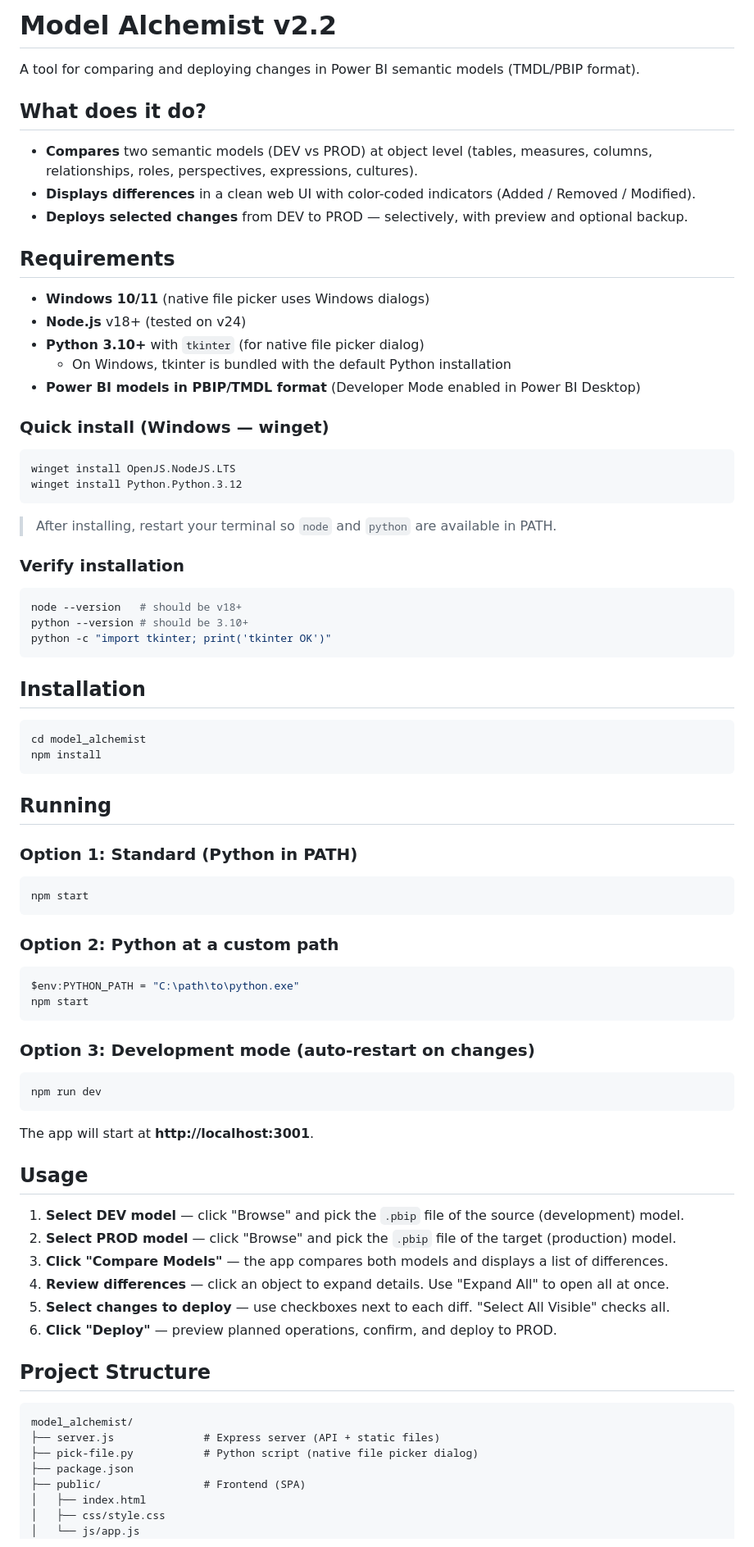
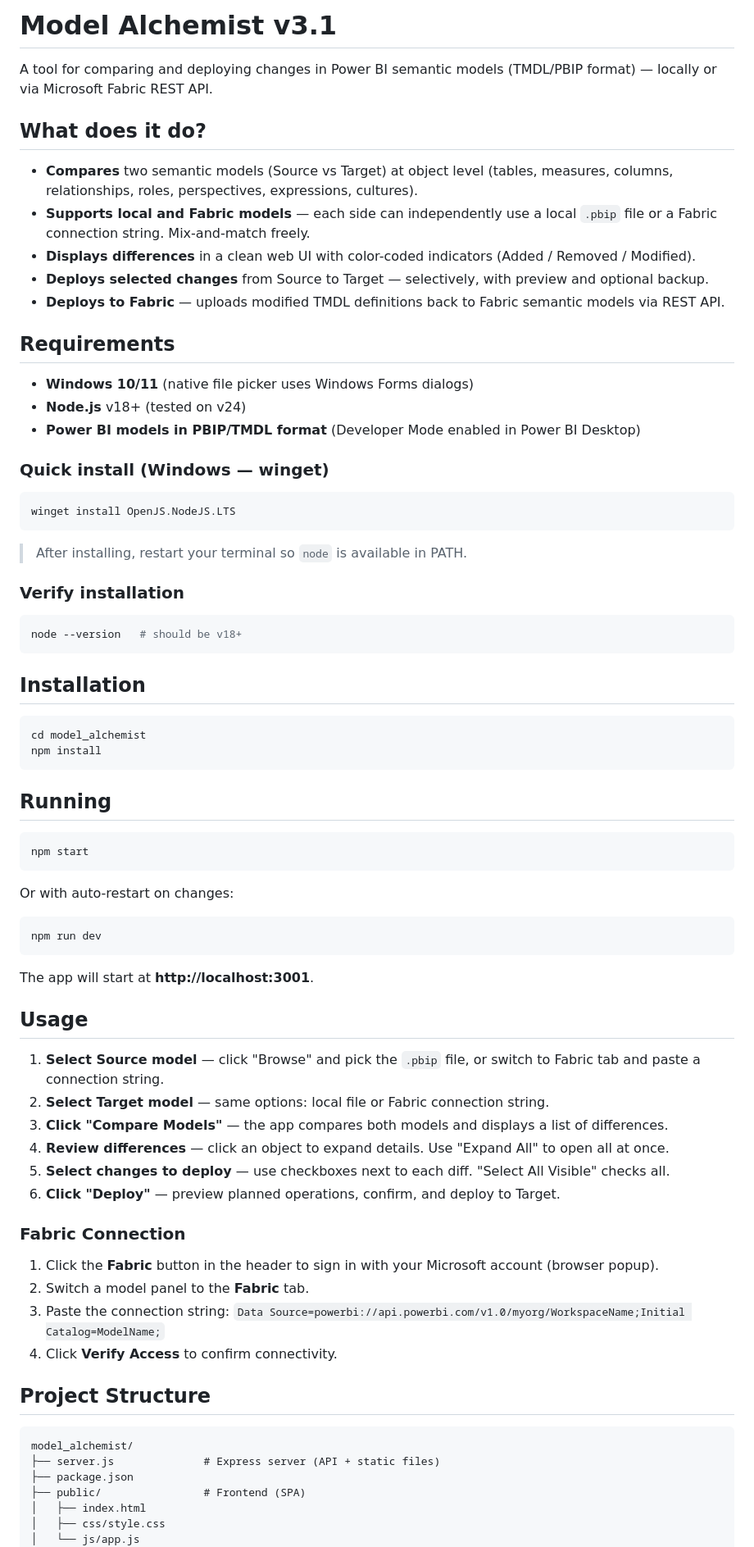
Before and after one commit to goreckir/model_alchemist, a Markdown page: README.md, the part around one of its changes. Shown at 82% size. GitHub-like rendering.

````diff
--- a/README.md
+++ b/README.md
@@ -1,36 +1,33 @@
-# Model Alchemist v2.2
+# Model Alchemist v3.1
 
-A tool for comparing and deploying changes in Power BI semantic models (TMDL/PBIP format).
+A tool for comparing and deploying changes in Power BI semantic models (TMDL/PBIP format) — locally or via Microsoft Fabric REST API.
 
 ## What does it do?
 
-- **Compares** two semantic models (DEV vs PROD) at object level (tables, measures, columns, relationships, roles, perspectives, expressions, cultures).
+- **Compares** two semantic models (Source vs Target) at object level (tables, measures, columns, relationships, roles, perspectives, expressions, cultures).
+- **Supports local and Fabric models** — each side can independently use a local `.pbip` file or a Fabric connection string. Mix-and-match freely.
 - **Displays differences** in a clean web UI with color-coded indicators (Added / Removed / Modified).
-- **Deploys selected changes** from DEV to PROD — selectively, with preview and optional backup.
+- **Deploys selected changes** from Source to Target — selectively, with preview and optional backup.
+- **Deploys to Fabric** — uploads modified TMDL definitions back to Fabric semantic models via REST API.
 
 ## Requirements
 
-- **Windows 10/11** (native file picker uses Windows dialogs)
+- **Windows 10/11** (native file picker uses Windows Forms dialogs)
 - **Node.js** v18+ (tested on v24)
-- **Python 3.10+** with `tkinter` (for native file picker dialog)
-  - On Windows, tkinter is bundled with the default Python installation
 - **Power BI models in PBIP/TMDL format** (Developer Mode enabled in Power BI Desktop)
 
 ### Quick install (Windows — winget)
 
 ```powershell
 winget install OpenJS.NodeJS.LTS
-winget install Python.Python.3.12
 ```
 
-> After installing, restart your terminal so `node` and `python` are available in PATH.
+> After installing, restart your terminal so `node` is available in PATH.
 
 ### Verify installation
 
 ```powershell
 node --version   # should be v18+
-python --version # should be 3.10+
-python -c "import tkinter; print('tkinter OK')"
 ```
 
 ## Installation
@@ -42,20 +39,11 @@ npm install
 
 ## Running
 
-### Option 1: Standard (Python in PATH)
-
 ```bash
 npm start
 ```
 
-### Option 2: Python at a custom path
-
-```powershell
-$env:PYTHON_PATH = "C:\path\to\python.exe"
-npm start
-```
-
-### Option 3: Development mode (auto-restart on changes)
+Or with auto-restart on changes:
 
 ```bash
 npm run dev
@@ -65,19 +53,25 @@ The app will start at **http://localhost:3001**.
 
 ## Usage
 
-1. **Select DEV model** — click "Browse" and pick the `.pbip` file of the source (development) model.
-2. **Select PROD model** — click "Browse" and pick the `.pbip` file of the target (production) model.
+1. **Select Source model** — click "Browse" and pick the `.pbip` file, or switch to Fabric tab and paste a connection string.
+2. **Select Target model** — same options: local file or Fabric connection string.
 3. **Click "Compare Models"** — the app compares both models and displays a list of differences.
 4. **Review differences** — click an object to expand details. Use "Expand All" to open all at once.
 5. **Select changes to deploy** — use checkboxes next to each diff. "Select All Visible" checks all.
-6. **Click "Deploy"** — preview planned operations, confirm, and deploy to PROD.
+6. **Click "Deploy"** — preview planned operations, confirm, and deploy to Target.
+
+### Fabric Connection
+
+1. Click the **Fabric** button in the header to sign in with your Microsoft account (browser popup).
+2. Switch a model panel to the **Fabric** tab.
+3. Paste the connection string: `Data Source=powerbi://api.powerbi.com/v1.0/myorg/WorkspaceName;Initial Catalog=ModelName;`
+4. Click **Verify Access** to confirm connectivity.
 
 ## Project Structure
 
 ```
 model_alchemist/
 ├── server.js              # Express server (API + static files)
-├── pick-file.py           # Python script (native file picker dialog)
 ├── package.json
 ├── public/                # Frontend (SPA)
 │   ├── index.html
````
Also changed, not shown: other parts of README.md (+11 -5 lines).
